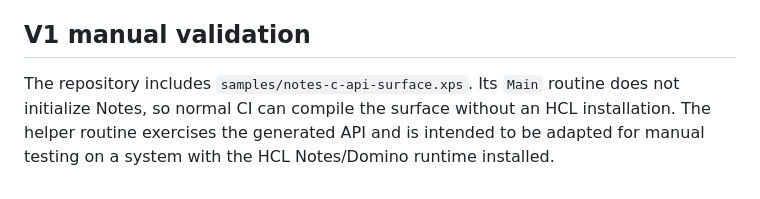
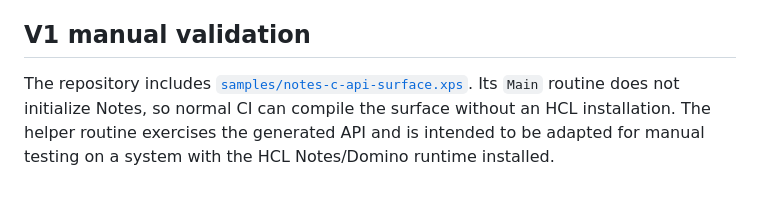
Before and after one commit to xpagedeveloper/XPscript, a Markdown page: docs/notes-c-api.md, the part around the change. GitHub-like rendering.

Commit message:
Fix Notes C API sample documentation link

```diff
--- a/docs/notes-c-api.md
+++ b/docs/notes-c-api.md
@@ -113,4 +113,4 @@ This separation is deliberate so additional C API modules such as rich text, MIM
 
 ## V1 manual validation
 
-The repository includes `samples/notes-c-api-surface.xps`. Its `Main` routine does not initialize Notes, so normal CI can compile the surface without an HCL installation. The helper routine exercises the generated API and is intended to be adapted for manual testing on a system with the HCL Notes/Domino runtime installed.
+The repository includes [`samples/notes-c-api-surface.xps`](../samples/notes-c-api-surface.xps). Its `Main` routine does not initialize Notes, so normal CI can compile the surface without an HCL installation. The helper routine exercises the generated API and is intended to be adapted for manual testing on a system with the HCL Notes/Domino runtime installed.
```
